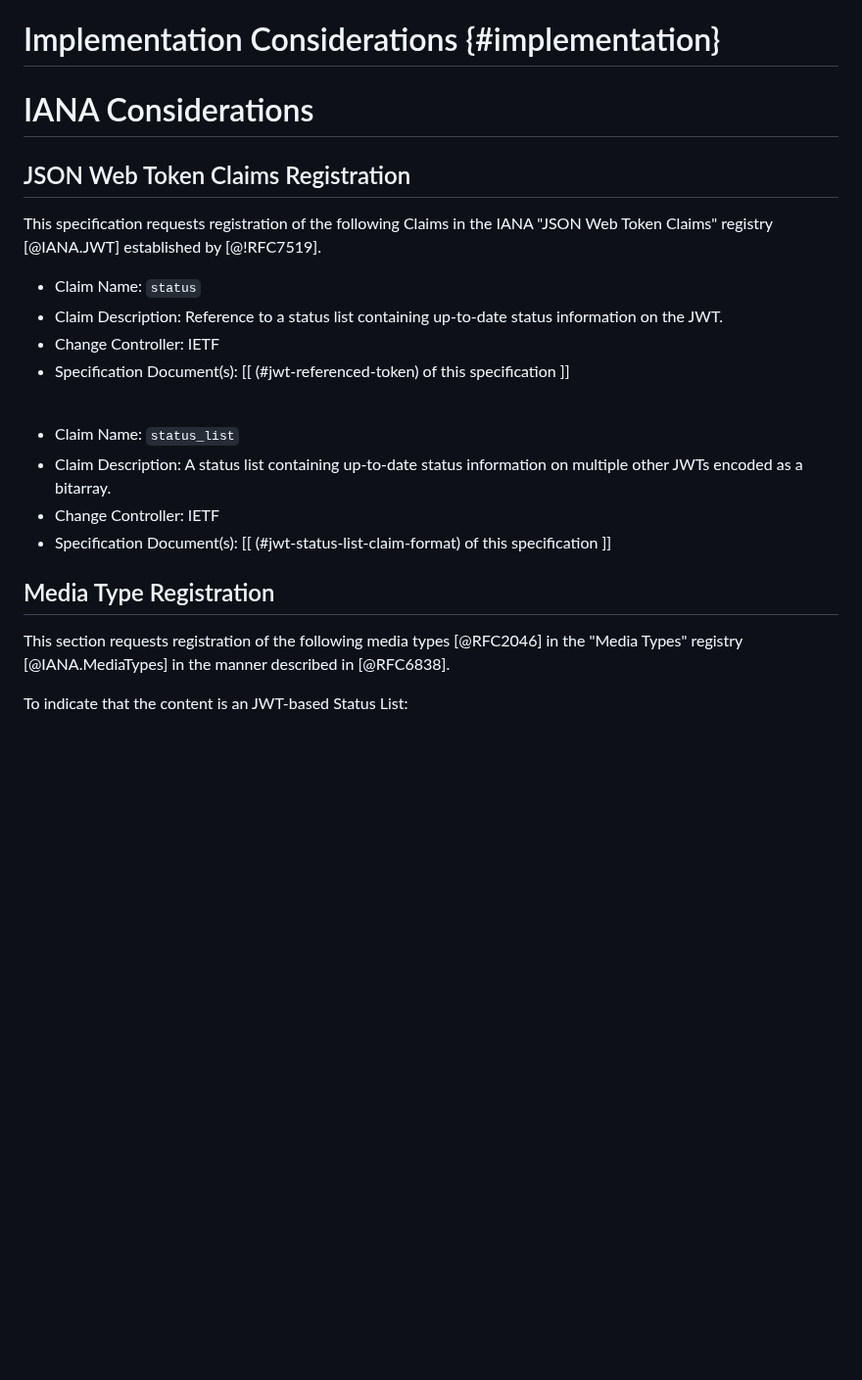
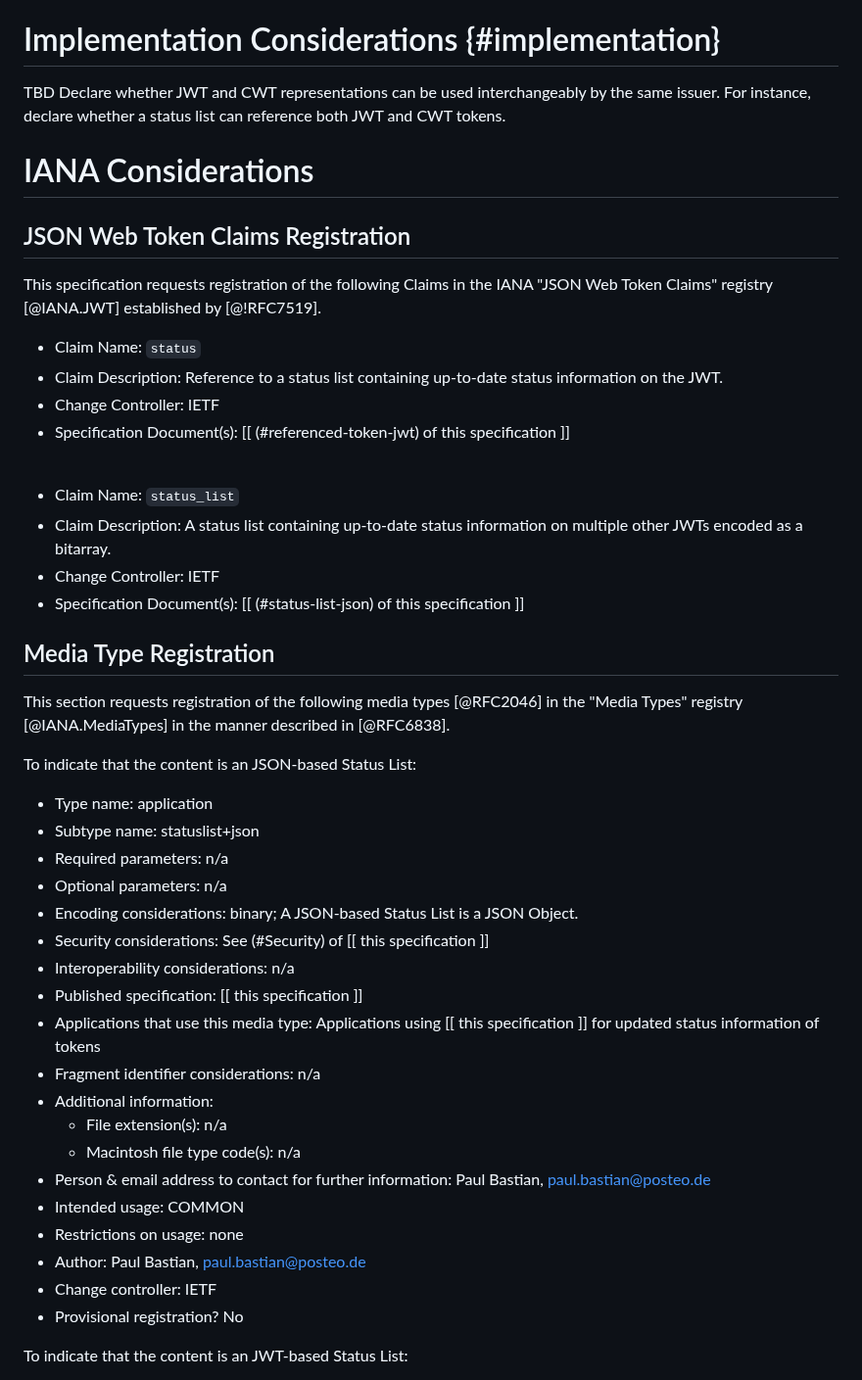
Before and after one commit to oauth-wg/draft-ietf-oauth-status-list, a Markdown page: draft-ietf-oauth-status-list.md, the part around one of its changes. Shown at 98% size. Rendered like a GitHub page; blank space fills up the shorter version.

```diff
--- a/draft-ietf-oauth-status-list.md
+++ b/draft-ietf-oauth-status-list.md
@@ -373,6 +393,8 @@ TODO evaluate deifnition of Status List Provider?
 
 # Implementation Considerations {#implementation}
 
+TBD Declare whether JWT and CWT representations can be used interchangeably by the same issuer.  For instance, declare whether a status list can reference both JWT and CWT tokens.
+
 # IANA Considerations
 
 ## JSON Web Token Claims Registration
@@ -383,20 +405,42 @@ IANA "JSON Web Token Claims" registry [@IANA.JWT] established by [@!RFC7519].
 *  Claim Name: `status`
 *  Claim Description: Reference to a status list containing up-to-date status information on the JWT.
 *  Change Controller: IETF
-*  Specification Document(s):  [[ (#jwt-referenced-token) of this specification ]]
+*  Specification Document(s):  [[ (#referenced-token-jwt) of this specification ]]
 
 <br/>
 
 *  Claim Name: `status_list`
 *  Claim Description: A status list containing up-to-date status information on multiple other JWTs encoded as a bitarray.
 *  Change Controller: IETF
-*  Specification Document(s):  [[ (#jwt-status-list-claim-format) of this specification ]]
+*  Specification Document(s):  [[ (#status-list-json) of this specification ]]
 
 ## Media Type Registration
 
 This section requests registration of the following media types [@RFC2046] in
 the "Media Types" registry [@IANA.MediaTypes] in the manner described
 in [@RFC6838].
+
+To indicate that the content is an JSON-based Status List:
+
+  * Type name: application
+  * Subtype name: statuslist+json
+  * Required parameters: n/a
+  * Optional parameters: n/a
+  * Encoding considerations: binary; A JSON-based Status List is a JSON Object.
+  * Security considerations: See (#Security) of [[ this specification ]]
+  * Interoperability considerations: n/a
+  * Published specification: [[ this specification ]]
+  * Applications that use this media type: Applications using [[ this specification ]] for updated status information of tokens
+  * Fragment identifier considerations: n/a
+  * Additional information:
+    * File extension(s): n/a
+    * Macintosh file type code(s): n/a
+  * Person &amp; email address to contact for further information: Paul Bastian, paul.bastian@posteo.de
+  * Intended usage: COMMON
+  * Restrictions on usage: none
+  * Author: Paul Bastian, paul.bastian@posteo.de
+  * Change controller: IETF
+  * Provisional registration? No
 
 To indicate that the content is an JWT-based Status List:
 
```
Also changed, not shown: other parts of draft-ietf-oauth-status-list.md (+199 -155 lines).
